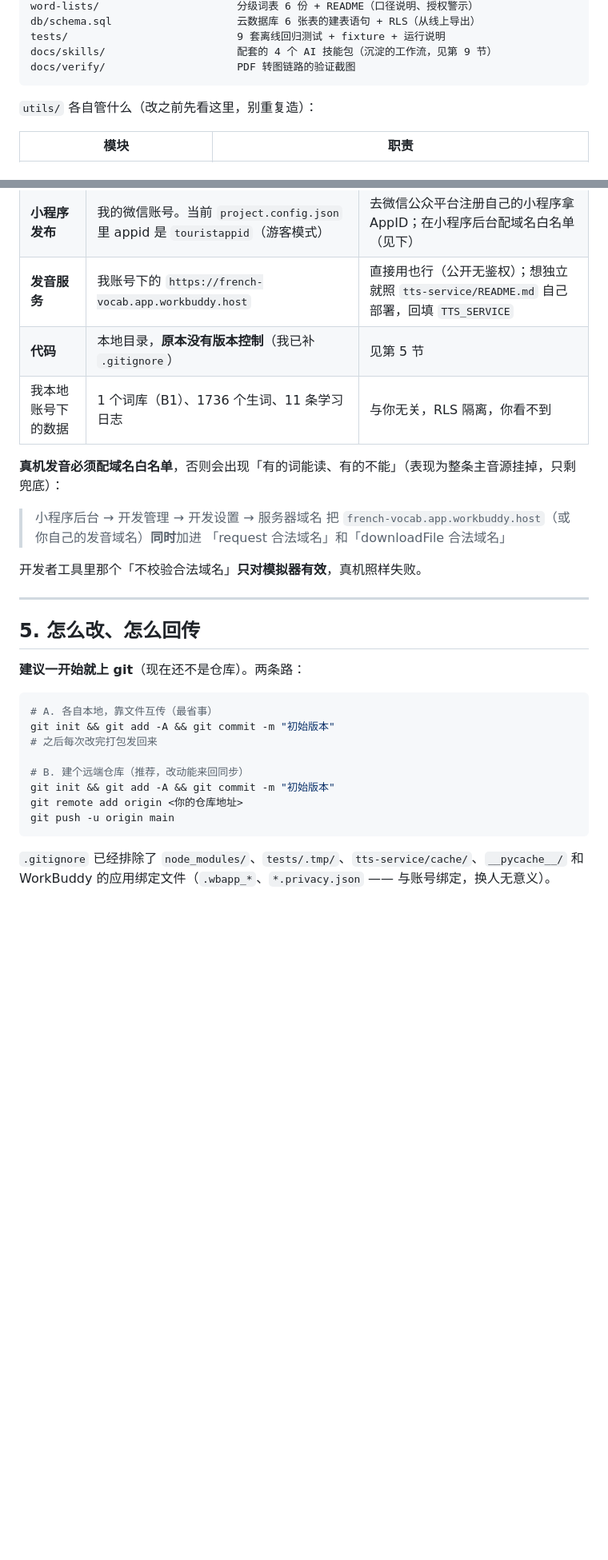
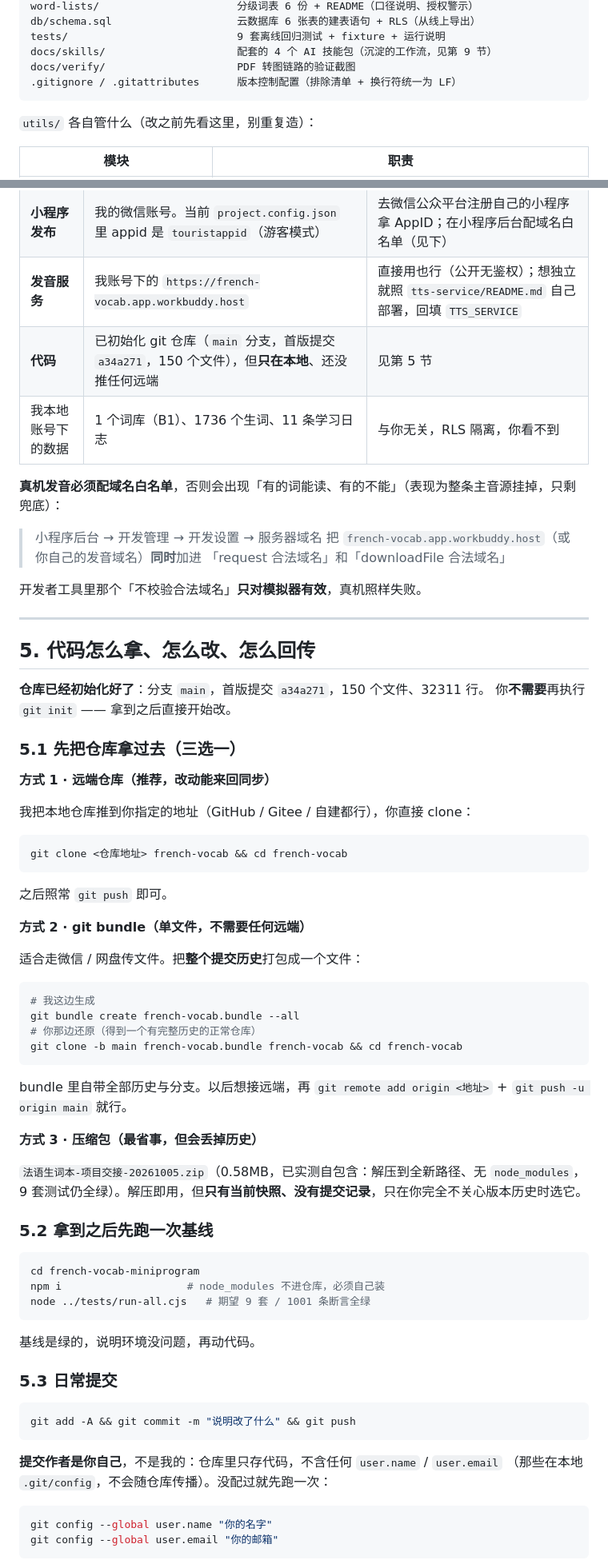
Before and after one commit to dzz320/french-vocab, a Markdown page: HANDOFF.md, 2 parts joined by grey strips. Shown at 80% size. Rendered like a GitHub page; blank space fills up the shorter version.

Commit message:
docs: 交接文档第 5 节改写为「仓库已就绪」
原文还停留在「建议一开始就上 git（现在还不是仓库）」并给出 git init 步骤，
与实际状态不符，会让接手的人重复初始化、或误以为要自己建仓库。

- 第 5 节：改为「代码怎么拿、怎么改、怎么回传」，列三种获取方式
  （远端 clone / git bundle 单文件 / 压缩包）并标明 zip 会丢历史
- 新增首版基线与日常提交说明，明确提交作者是接手人自己（仓库不含用户配置）
- 第 4 节交接边界：代码一行改为「已初始化，main 分支，首版提交 a34a271，尚未推远端」
- 第 2 节目录地图：补上 .gitignore / .gitattributes

````diff
--- a/HANDOFF.md
+++ b/HANDOFF.md
@@ -36,6 +36,7 @@ db/schema.sql                    云数据库 6 张表的建表语句 + RLS（
 tests/                           9 套离线回归测试 + fixture + 运行说明
 docs/skills/                     配套的 4 个 AI 技能包（沉淀的工作流，见第 9 节）
 docs/verify/                     PDF 转图链路的验证截图
+.gitignore / .gitattributes      版本控制配置（排除清单 + 换行符统一为 LF）
 ```
 
 `utils/` 各自管什么（改之前先看这里，别重复造）：
@@ -118,7 +119,7 @@ module.exports = {
 | **云数据库 / 登录 / 文件存储** | 应用 `wbapp_j8GTqsa3MpSgMSKYxhWyK1`（我的 WorkBuddy 账号） | 路线 B：自己开云服务 + `db/schema.sql` |
 | **小程序发布** | 我的微信账号。当前 `project.config.json` 里 appid 是 `touristappid`（游客模式） | 去微信公众平台注册自己的小程序拿 AppID；在小程序后台配域名白名单（见下） |
 | **发音服务** | 我账号下的 `https://french-vocab.app.workbuddy.host` | 直接用也行（公开无鉴权）；想独立就照 `tts-service/README.md` 自己部署，回填 `TTS_SERVICE` |
-| **代码** | 本地目录，**原本没有版本控制**（我已补 `.gitignore`） | 见第 5 节 |
+| **代码** | 已初始化 git 仓库（`main` 分支，首版提交 `a34a271`，150 个文件），但**只在本地**、还没推任何远端 | 见第 5 节 |
 | 我本地账号下的数据 | 1 个词库（B1）、1736 个生词、11 条学习日志 | 与你无关，RLS 隔离，你看不到 |
 
 **真机发音必须配域名白名单**，否则会出现「有的词能读、有的不能」（表现为整条主音源挂掉，只剩兜底）：
@@ -131,20 +132,63 @@ module.exports = {
 
 ---
 
-## 5. 怎么改、怎么回传
+## 5. 代码怎么拿、怎么改、怎么回传
 
-**建议一开始就上 git**（现在还不是仓库）。两条路：
+**仓库已经初始化好了**：分支 `main`，首版提交 `a34a271`，150 个文件、32311 行。
+你**不需要**再执行 `git init` —— 拿到之后直接开始改。
+
+### 5.1 先把仓库拿过去（三选一）
+
+**方式 1 · 远端仓库（推荐，改动能来回同步）**
+
+我把本地仓库推到你指定的地址（GitHub / Gitee / 自建都行），你直接 clone：
 
 ```bash
-# A. 各自本地，靠文件互传（最省事）
-git init && git add -A && git commit -m "初始版本"
-# 之后每次改完打包发回来
-
-# B. 建个远端仓库（推荐，改动能来回同步）
-git init && git add -A && git commit -m "初始版本"
-git remote add origin <你的仓库地址>
-git push -u origin main
+git clone <仓库地址> french-vocab && cd french-vocab
 ```
 
-`.gitignore` 已经排除了 `node_modules/`、`tests/.tmp/`、`tts-service/cache/`、`__pycache__/`
-和 WorkBuddy 的应用绑定文件（`.wbapp_*`、`*.privacy.json` —— 与账号绑定，换人无意义）。
+之后照常 `git push` 即可。
+
+**方式 2 · git bundle（单文件，不需要任何远端）**
+
+适合走微信 / 网盘传文件。把**整个提交历史**打包成一个文件：
+
+```bash
+# 我这边生成
+git bundle create french-vocab.bundle --all
+# 你那边还原（得到一个有完整历史的正常仓库）
+git clone -b main french-vocab.bundle french-vocab && cd french-vocab
+```
+
+bundle 里自带全部历史与分支。以后想接远端，再
+`git remote add origin <地址>` + `git push -u origin main` 就行。
+
+**方式 3 · 压缩包（最省事，但会丢掉历史）**
+
+`法语生词本-项目交接-20261005.zip`（0.58MB，已实测自包含：解压到全新路径、无 `node_modules`，
+9 套测试仍全绿）。解压即用，但**只有当前快照、没有提交记录**，只在你完全不关心版本历史时选它。
+
+### 5.2 拿到之后先跑一次基线
+
+```bash
+cd french-vocab-miniprogram
+npm i                    # node_modules 不进仓库，必须自己装
+node ../tests/run-all.cjs   # 期望 9 套 / 1001 条断言全绿
+```
+
+基线是绿的，说明环境没问题，再动代码。
+
+### 5.3 日常提交
+
+```bash
+git add -A && git commit -m "说明改了什么" && git push
+```
+
+**提交作者是你自己**，不是我的：仓库里只存代码，不含任何 `user.name` / `user.email`
+（那些在本地 `.git/config`，不会随仓库传播）。没配过就先跑一次：
+
+```bash
+git config --global user.name "你的名字"
+git config --global user.email "你的邮箱"
+```
+
````
Also changed, not shown: other parts of HANDOFF.md (+10 -0 lines).
